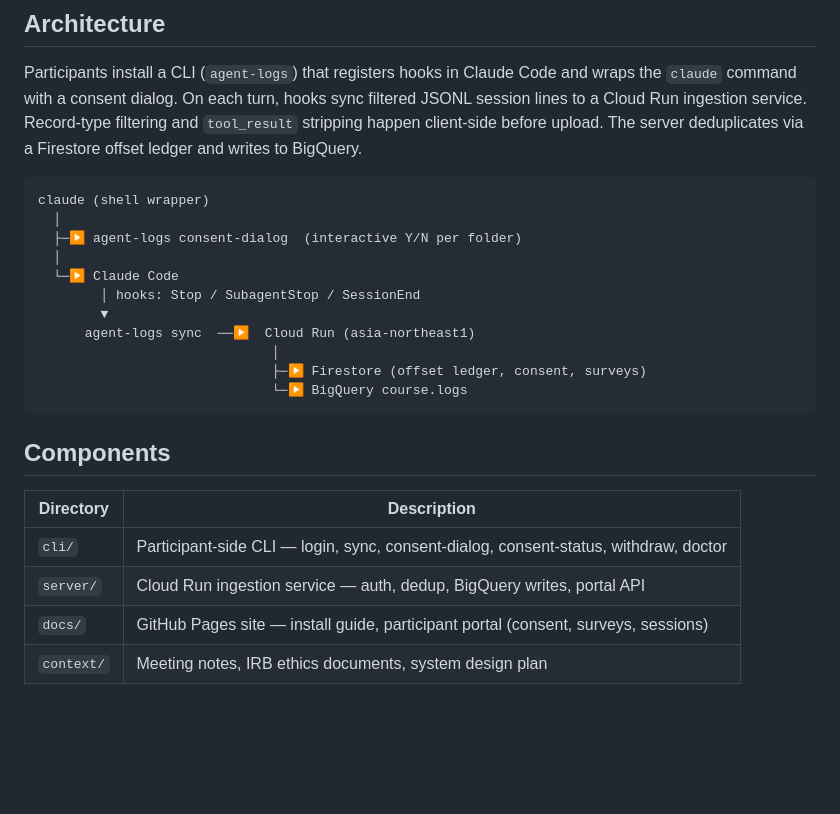
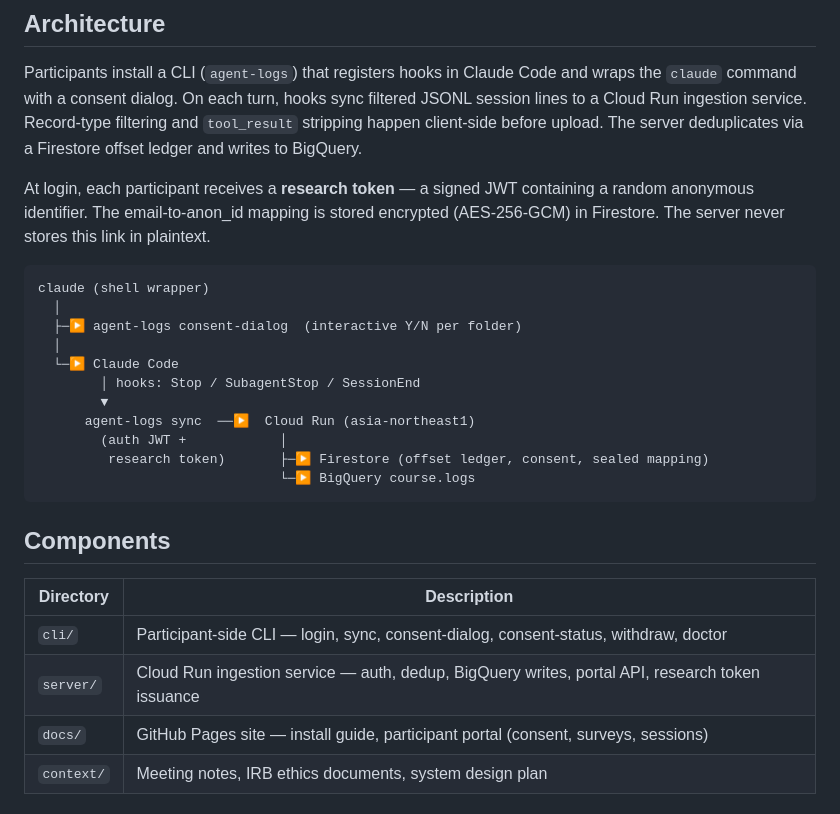
Before and after one commit to henkaku-center/agent-logs, a Markdown page: README.md, the part around one of its changes. GitHub-like rendering; blank space fills up the shorter version.

````diff
--- a/README.md
+++ b/README.md
@@ -5,6 +5,8 @@ Session log collection for Claude Code. Syncs participant coding sessions to Big
 ## Architecture
 
 Participants install a CLI (`agent-logs`) that registers hooks in Claude Code and wraps the `claude` command with a consent dialog. On each turn, hooks sync filtered JSONL session lines to a Cloud Run ingestion service. Record-type filtering and `tool_result` stripping happen client-side before upload. The server deduplicates via a Firestore offset ledger and writes to BigQuery.
+
+At login, each participant receives a **research token** — a signed JWT containing a random anonymous identifier. The email-to-anon_id mapping is stored encrypted (AES-256-GCM) in Firestore. The server never stores this link in plaintext.
 
 ```
 claude (shell wrapper)
@@ -15,9 +17,9 @@ claude (shell wrapper)
         │ hooks: Stop / SubagentStop / SessionEnd
         ▼
       agent-logs sync  ──▶  Cloud Run (asia-northeast1)
-                              │
-                              ├─▶ Firestore (offset ledger, consent, surveys)
-                              └─▶ BigQuery course.logs
+        (auth JWT +            │
+         research token)       ├─▶ Firestore (offset ledger, consent, sealed mapping)
+                               └─▶ BigQuery course.logs
 ```
 
 ## Components
@@ -25,7 +27,7 @@ claude (shell wrapper)
 | Directory | Description |
 |-----------|-------------|
 | `cli/` | Participant-side CLI — login, sync, consent-dialog, consent-status, withdraw, doctor |
-| `server/` | Cloud Run ingestion service — auth, dedup, BigQuery writes, portal API |
+| `server/` | Cloud Run ingestion service — auth, dedup, BigQuery writes, portal API, research token issuance |
 | `docs/` | GitHub Pages site — install guide, participant portal (consent, surveys, sessions) |
 | `context/` | Meeting notes, IRB ethics documents, system design plan |
 
````
Also changed, not shown: other parts of README.md (+33 -6 lines).
